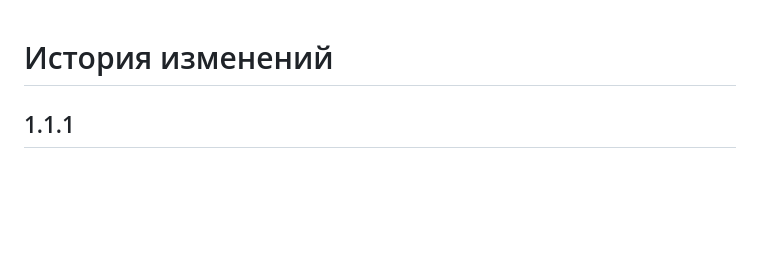
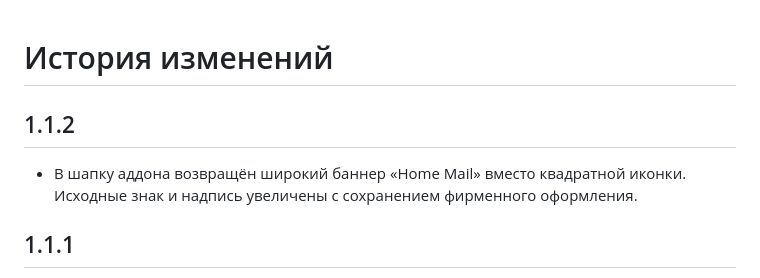
Before and after one commit to BrainDeLook/ha-mail-client, a Markdown page: mail/CHANGELOG.md, the part around the change. Drawn GitHub-style; blank space fills up the shorter version.

```diff
--- a/mail/CHANGELOG.md
+++ b/mail/CHANGELOG.md
@@ -1,4 +1,8 @@
 # История изменений
+
+## 1.1.2
+
+- В шапку аддона возвращён широкий баннер «Home Mail» вместо квадратной иконки. Исходные знак и надпись увеличены с сохранением фирменного оформления.
 
 ## 1.1.1
 
```
Also changed, not shown: README.md (+1 -1 lines), mail/logo.png, 5 other files.
